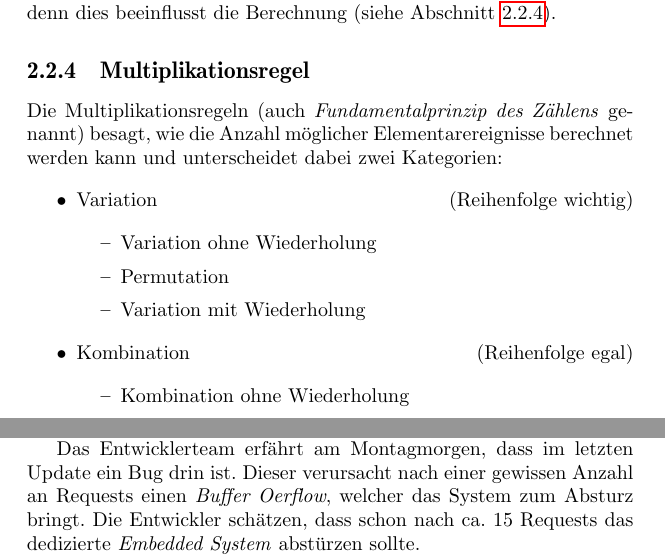
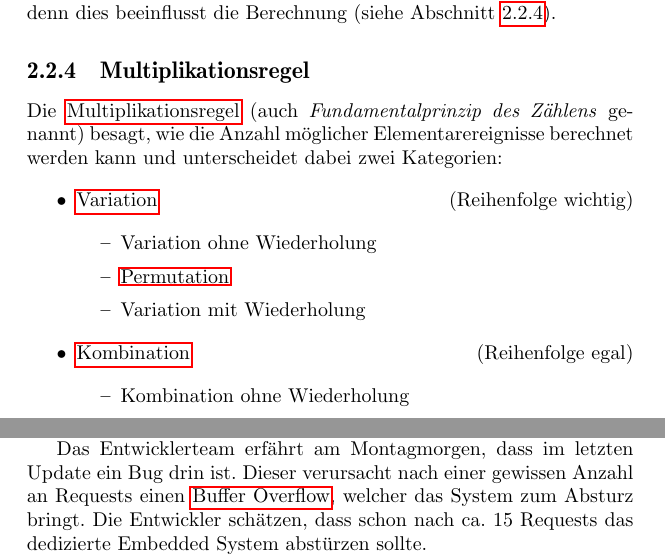
Before and after one commit to fosa/fosastoc, a LaTeX book (fosastoc.tex, which reads glossar.tex, kombinatorik.tex, verteilungen.tex): two parts of pages 26 and 44 of 91, joined at a grey line, cut so that both start at the same text. Compiled offline with pdfLaTeX.

Commit message:
Glossar erweitert

```diff
--- a/glossar.tex
+++ b/glossar.tex
@@ -167,7 +167,8 @@
 	name=Kolmogorov,
 	description={Bekannter russischer Mathemathiker, welche die
 		Grundlegenden Axiome der Wahrscheinlichkeitstheorie
-		formulierte (siehe \gls{Axiome von Kolmogorov})},
+		formulierte},
+	see={Axiome von Kolmogorov},
 	sort=Kolmogorov
 }
 
@@ -236,3 +237,103 @@
 		bedingter Wahrscheinlichkeiten beschreibt},
 	sort={Beyes'sche Theorem}
 }
+
+\newglossaryentry{Multiplikationsregel}{
+	name=Multiplikationsregel,
+	description={Eine Regel die Anwendung findet zur Bestimmung möglicher
+		Ereignisse (Variation, Permutation, Kombination)},
+	sort=Multiplikatiosnregel
+}
+
+\newglossaryentry{Variation}{
+	name=Variation,
+	description={Eine spezielle Methode des Zählens. Sie wird angewandt
+		zur Bestimmung von möglichen Ereignissen},
+	see=Multiplikationsregel,
+	sort=Variation
+}
+
+\newglossaryentry{Permutation}{
+	name=Permutation,
+	description={Ein Spezialfall der Variation bei welcher alle
+		Ereignisse stattfinden},
+	see=Variation,
+	sort=Permutation
+}
+
+\newglossaryentry{Kombination}{
+	name=Kombination,
+	description={Eine spezielle Methode des Zählens. Sie wird angewandt
+		zur Bestimmung von möglichen Ereignissen}
+	see=Multiplikationsregel,
+	sort=Kombination
+}
+
+\newglossaryentry{Binomialkoeffizient}{
+	name=Binomialkoeffizient,
+	description={Eine mathematische Formulierung und Funktion zur
+		Ermittlung möglicher Kombinationen}
+	see=Multiplikationsregel,
+	sort=Binomialkoeffizient
+}
+
+\newglossaryentry{Binaer}{
+	name=Binaer,
+	text={Binär},
+	description={Binär heisst wörtlich "`paarweise"' und beschreibt
+		meist ein Zahlensysten (\emph{Binärsystem},
+		\emph{Dualsystem}) oder einen Zahlenraum der genau
+		zwei Werte kennt},
+	see=Bit,
+	sort=Binaer
+}
+
+\newglossaryentry{Bit}{
+	name=Bit,
+	description={Das Bit ist eine Einheit aus der Informationstheorie
+		welche den kleinstmöglichen Informationsgehalt beschreibt
+		welcher durch die Wahl aus zwei gleichwahrscheinlichen
+		Möglichkeiten beschreibt (oft \emph{1 oder 0} bzw.
+		\emph{wahr oder falsch})},
+	see=Binaer,
+	sort=Bit
+}
+
+\newglossaryentry{Urnenmodell}{
+	name=Urnenmodell,
+	description={Ein bekanntes Modell für Verteilungen welches das
+		\emph{Ziehen ohne Zurücklegen} abbildet},
+	sort=Urnenmodell
+}
+
+\newglossaryentry{Pixel}{
+	name=Pixel,
+	description={Ein Anglizismus für \emph{Bildpunkt}},
+	sort=Pixel
+}
+
+\newglossaryentry{Mikrocontroller}{
+	name=Mikrocontroller,
+	description={Ein dediziertes Computersystem welches auf
+		einem gemainsamen Chip implementiert ist (meist
+		inklusive Peripherie und Speicher)},
+	sort=Mikrocontroller
+}
+
+\newglossaryentry{Embedded System}{
+	name={Embedded System},
+	description={Ein \emph{eingebettetes System} beschreibt eine
+		spezifische Hardwareimplementierung innerhalb einer
+		Applikation (Gerät, nicht Software) welche sich auf
+		auf ein Mikrocontroller stütz},
+	see=Mikrocontroller,
+	sort={Embedded System}
+}
+
+\newglossaryentry{Buffer Overflow}{
+	name={Buffer Overflow},
+	description={Ein \emph{Pufferüberlauf} ist ein Fehler in der
+		Speicherallozierung von Computersystem welcher durch
+		Fehler in der ausgeführten Software verursacht wird},
+	sort={Buffer Overflow}
+}
--- a/kombinatorik.tex
+++ b/kombinatorik.tex
@@ -424,18 +424,18 @@ dies beeinflusst die Berechnung (siehe Abschnitt
 \ref{sec:multiplikationsregel}).
 
 \subsection{Multiplikationsregel}\label{sec:multiplikationsregel}
-Die Multiplikationsregeln (auch \emph{Fundamentalprinzip des
+Die \gls{Multiplikationsregel} (auch \emph{Fundamentalprinzip des
 Zählens} genannt) besagt, wie die Anzahl möglicher Elementarereignisse
 berechnet werden kann und unterscheidet dabei zwei Kategorien:
 % http://www.gxy.ch/6gfpam/kombi/kombi-theo.pdf
 \begin{itemize}
-	\item Variation \hfill{} (Reihenfolge wichtig)
+	\item \gls{Variation} \hfill{} (Reihenfolge wichtig)
 	\begin{itemize}
 		\item Variation ohne Wiederholung
-		\item Permutation
+		\item \gls{Permutation}
 		\item Variation mit Wiederholung
 	\end{itemize}
-	\item Kombination \hfill{} (Reihenfolge egal)
+	\item \gls{Kombination} \hfill{} (Reihenfolge egal)
 	\begin{itemize}
 		\item Kombination ohne Wiederholung
 		\item Kombination mit Wiederholung
--- a/verteilungen.tex
+++ b/verteilungen.tex
@@ -490,9 +490,9 @@ Studenten hin und prüft das System, macht Resets und flasht Updates.
 
 Das Entwicklerteam erfährt am Montagmorgen, dass im letzten Update
 ein Bug drin ist. Dieser verursacht nach einer gewissen Anzahl
-an Requests einen \emph{Buffer Oerflow}, welcher das System
+an Requests einen \gls{Buffer Overflow}, welcher das System
 zum Absturz bringt. Die Entwickler schätzen, dass schon nach ca. 15
-Requests das dedizierte \emph{Embedded System} abstürzen sollte.
+Requests das dedizierte Embedded System abstürzen sollte.
 
 Nun müssen die Entwickler sich entscheiden ob sie bis zum nächsten
 Wochenende abwarten können um dem Bugfix zu flashen oder ob sie
```
Also changed, not shown: fosastoc.gls, verteilungen-005.pdf, verteilungen-006.pdf, verteilungen-007.pdf, verteilungen-008.pdf, verteilungen-012.pdf, verteilungen-013.pdf, verteilungen-018.pdf, verteilungen-019.pdf, verteilungen-020.pdf, verteilungen-021.pdf, verteilungen-025.pdf, verteilungen-026.pdf, verteilungen-028.pdf, 24 more files, 6 other files.
